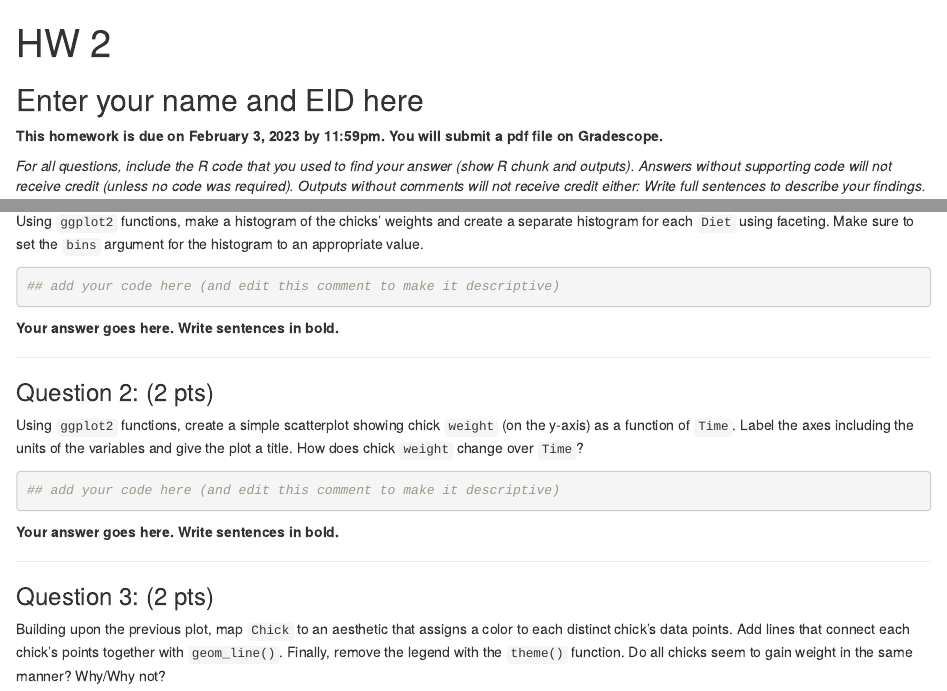
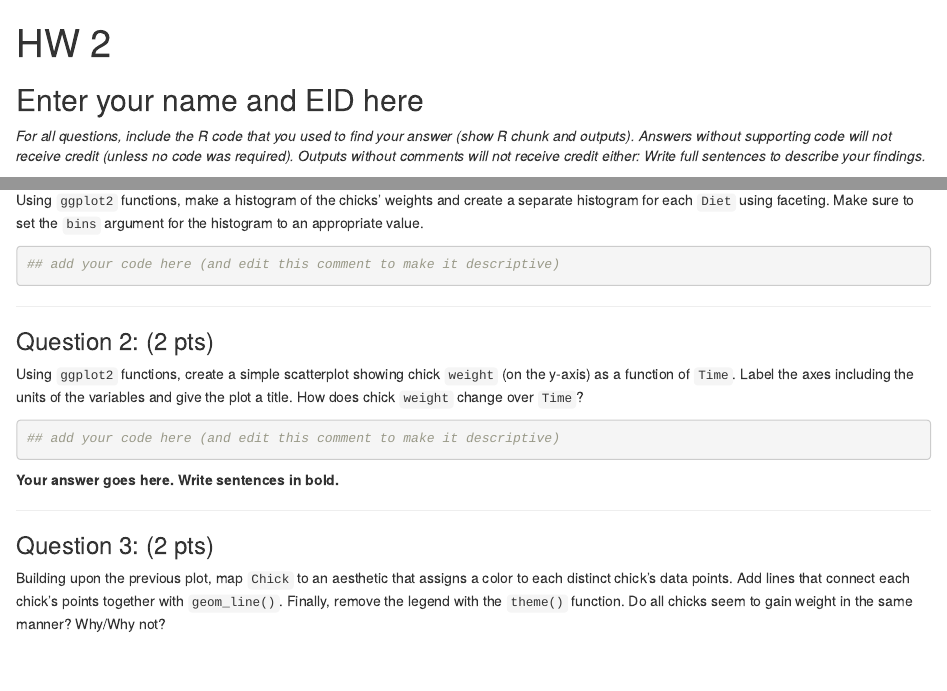
Before and after one commit to SDS322E-2025Fall/HW1, an R Markdown document (HW2.Rmd): the page in a window 1100 px wide, from its top, and a second part further down, joined at a grey line. The pictures show the output file HW2.html that the author committed with the source, opened offline.

Commit message:
Remove due date

````diff
--- a/HW2.Rmd
+++ b/HW2.Rmd
@@ -9,8 +9,6 @@ knitr::opts_chunk$set(echo = TRUE, eval = TRUE, fig.align = "center", warning =
 ```
 
 ## Enter your name and EID here
-
-**This homework is due on February 3, 2023 by 11:59pm. You will submit a pdf file on Gradescope.**
 
 *For all questions, include the R code that you used to find your answer (show R chunk and outputs). Answers without supporting code will not receive credit (unless no code was required). Outputs without comments will not receive credit either: Write full sentences to describe your findings.*
 
@@ -38,7 +36,6 @@ Using `ggplot2` functions, make a histogram of the chicks' weights and create a
 ## add your code here (and edit this comment to make it descriptive)
 ```
 
-**Your answer goes here. Write sentences in bold.**
 
 ------------------------------------------------------------------------
 
````
Also changed, not shown: HW2.html.
